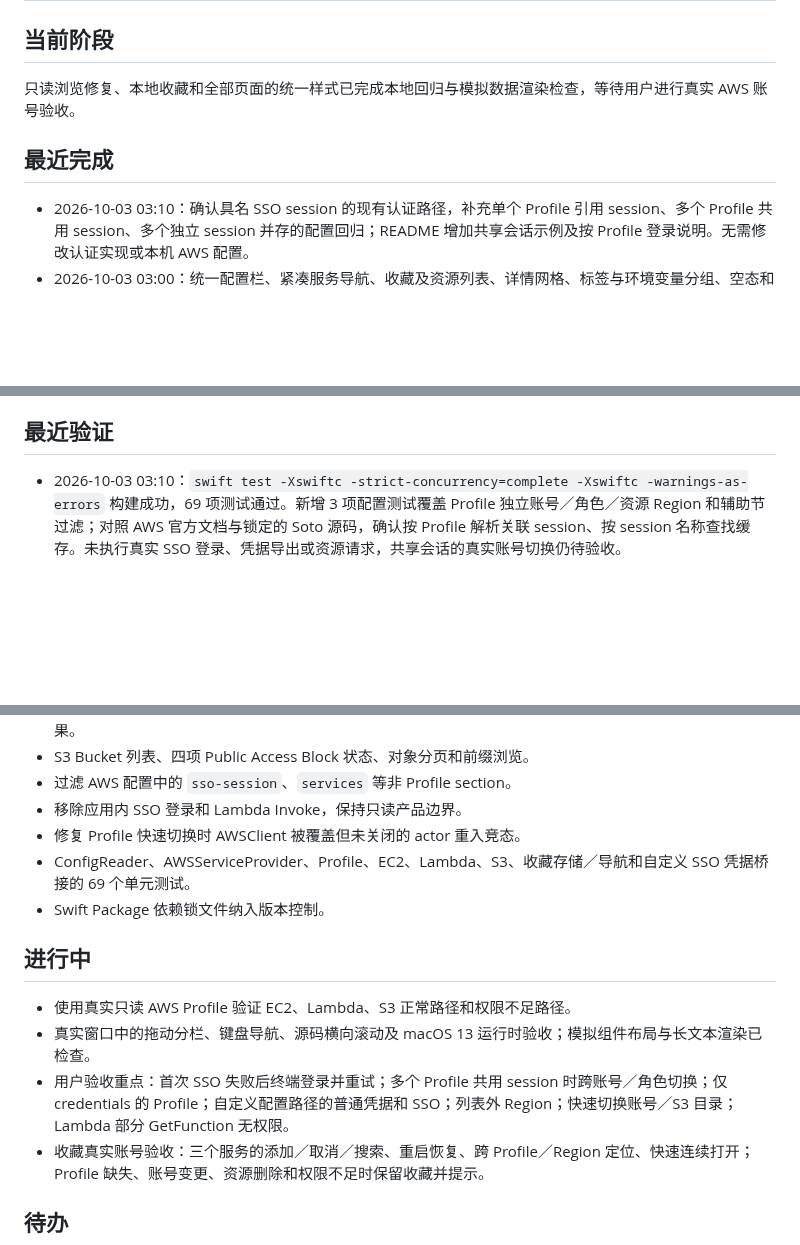
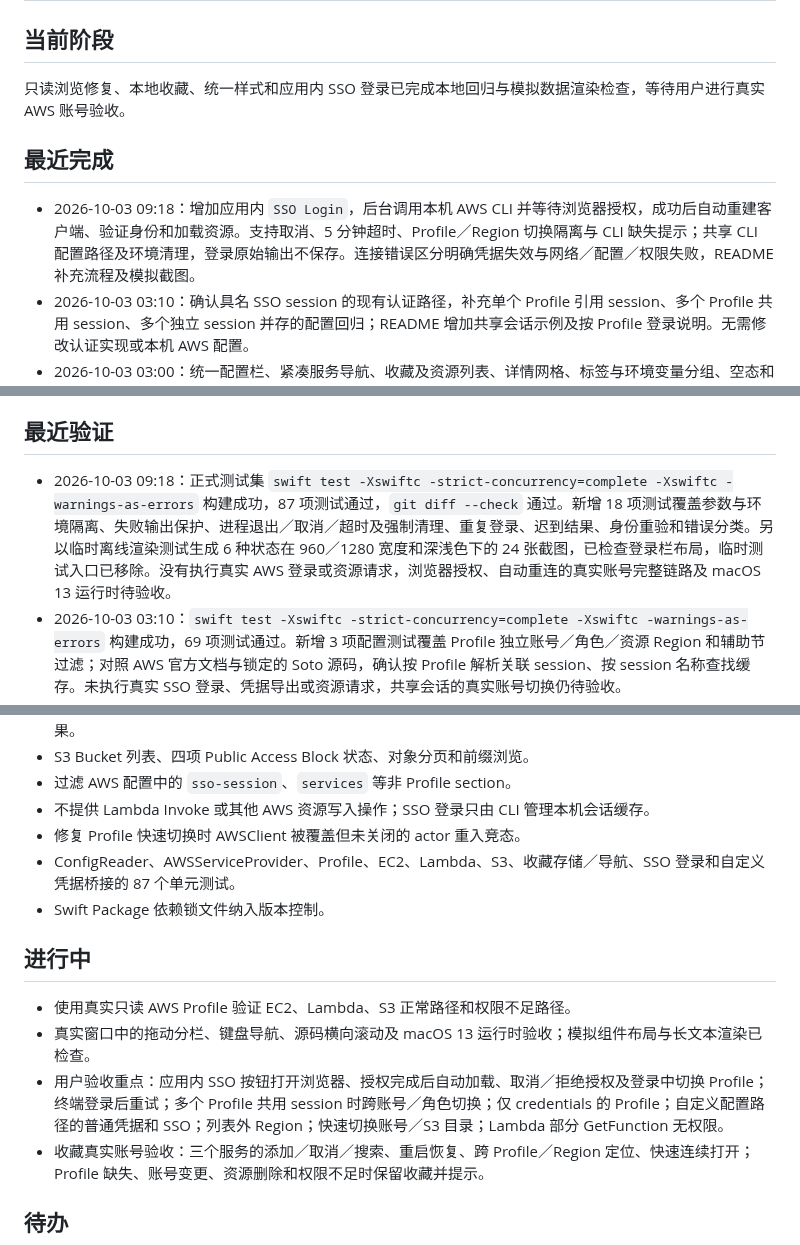
Before and after one commit to maydaychen/aws-platform, a Markdown page: ROADMAP.md, 3 parts joined by grey strips. Rendered like a GitHub page; blank space fills up the shorter version.

Commit message:
feat: 增加应用内 SSO 登录与授权后自动重连

```diff
--- a/ROADMAP.md
+++ b/ROADMAP.md
@@ -2,10 +2,11 @@
 
 ## 当前阶段
 
-只读浏览修复、本地收藏和全部页面的统一样式已完成本地回归与模拟数据渲染检查，等待用户进行真实 AWS 账号验收。
+只读浏览修复、本地收藏、统一样式和应用内 SSO 登录已完成本地回归与模拟数据渲染检查，等待用户进行真实 AWS 账号验收。
 
 ## 最近完成
 
+- 2026-10-03 09:18：增加应用内 `SSO Login`，后台调用本机 AWS CLI 并等待浏览器授权，成功后自动重建客户端、验证身份和加载资源。支持取消、5 分钟超时、Profile／Region 切换隔离与 CLI 缺失提示；共享 CLI 配置路径及环境清理，登录原始输出不保存。连接错误区分明确凭据失效与网络／配置／权限失败，README 补充流程及模拟截图。
 - 2026-10-03 03:10：确认具名 SSO session 的现有认证路径，补充单个 Profile 引用 session、多个 Profile 共用 session、多个独立 session 并存的配置回归；README 增加共享会话示例及按 Profile 登录说明。无需修改认证实现或本机 AWS 配置。
 - 2026-10-03 03:00：统一配置栏、紧凑服务导航、收藏及资源列表、详情网格、标签与环境变量分组、空态和警告样式；改善长名称／ARN／路径、深浅色代码阅读和图标可访问标签。补齐资源行选择标识；S3 对象空态限制在列表内，保留搜索／刷新入口。两张模拟组件截图由 README 提供入口。
 - 2026-10-03 02:33：增加 EC2、Lambda、S3 Bucket 本地收藏、搜索、取消收藏和侧栏快捷入口；按 Profile、账号、浏览 Region、服务和资源 ID 隔离，打开时恢复作用域并校验账号。不可用收藏保留并提示，损坏存储保留原始数据且禁用编辑。补充 EC2 列表请求代次校验，阻止旧请求错误清空新收藏目标列表。
@@ -14,6 +15,7 @@
 
 ## 最近验证
 
+- 2026-10-03 09:18：正式测试集 `swift test -Xswiftc -strict-concurrency=complete -Xswiftc -warnings-as-errors` 构建成功，87 项测试通过，`git diff --check` 通过。新增 18 项测试覆盖参数与环境隔离、失败输出保护、进程退出／取消／超时及强制清理、重复登录、迟到结果、身份重验和错误分类。另以临时离线渲染测试生成 6 种状态在 960／1280 宽度和深浅色下的 24 张截图，已检查登录栏布局，临时测试入口已移除。没有执行真实 AWS 登录或资源请求，浏览器授权、自动重连的真实账号完整链路及 macOS 13 运行时待验收。
 - 2026-10-03 03:10：`swift test -Xswiftc -strict-concurrency=complete -Xswiftc -warnings-as-errors` 构建成功，69 项测试通过。新增 3 项配置测试覆盖 Profile 独立账号／角色／资源 Region 和辅助节过滤；对照 AWS 官方文档与锁定的 Soto 源码，确认按 Profile 解析关联 session、按 session 名称查找缓存。未执行真实 SSO 登录、凭据导出或资源请求，共享会话的真实账号切换仍待验收。
 - 2026-10-03 03:01：正式测试集 `swift test -Xswiftc -strict-concurrency=complete -Xswiftc -warnings-as-errors` 构建成功，66 项测试通过，`git diff --check` 通过。临时离线渲染入口另行通过，生成 20 种页面／状态在 960×600、1280×800 和深浅色下的 80 张首屏截图及滚动位置截图；已核对所有服务页签、收藏、长字段、环境变量遮罩、代码、容器镜像、二进制文件、空态及错误／警告布局。临时测试入口已移除；未调用真实 AWS，截图是模拟组件组合，不代表完整应用交互或 macOS 13 实机验收。
 - 2026-10-03 02:35：`swift test -Xswiftc -strict-concurrency=complete -Xswiftc -warnings-as-errors` 构建成功，66 项测试通过；新增 14 项收藏存储／导航测试和 1 项先失败后修复的 EC2 迟到错误回归。覆盖持久化、去重、损坏数据保护、搜索、账号隔离、资源定位及失效收藏保留。模拟数据的独立收藏组件完成浅色／深色离线渲染检查，文字与星标可辨；`git diff --check` 通过。未调用真实 AWS，未验收完整窗口交互或 macOS 13 运行时。
@@ -37,16 +40,16 @@
 - Lambda 增强接口失败时局部降级，切换函数、Profile 或 Region 时取消旧详情与代码请求，并隔离过期结果。
 - S3 Bucket 列表、四项 Public Access Block 状态、对象分页和前缀浏览。
 - 过滤 AWS 配置中的 `sso-session`、`services` 等非 Profile section。
-- 移除应用内 SSO 登录和 Lambda Invoke，保持只读产品边界。
+- 不提供 Lambda Invoke 或其他 AWS 资源写入操作；SSO 登录只由 CLI 管理本机会话缓存。
 - 修复 Profile 快速切换时 AWSClient 被覆盖但未关闭的 actor 重入竞态。
-- ConfigReader、AWSServiceProvider、Profile、EC2、Lambda、S3、收藏存储／导航和自定义 SSO 凭据桥接的 69 个单元测试。
+- ConfigReader、AWSServiceProvider、Profile、EC2、Lambda、S3、收藏存储／导航、SSO 登录和自定义凭据桥接的 87 个单元测试。
 - Swift Package 依赖锁文件纳入版本控制。
 
 ## 进行中
 
 - 使用真实只读 AWS Profile 验证 EC2、Lambda、S3 正常路径和权限不足路径。
 - 真实窗口中的拖动分栏、键盘导航、源码横向滚动及 macOS 13 运行时验收；模拟组件布局与长文本渲染已检查。
-- 用户验收重点：首次 SSO 失败后终端登录并重试；多个 Profile 共用 session 时跨账号／角色切换；仅 credentials 的 Profile；自定义配置路径的普通凭据和 SSO；列表外 Region；快速切换账号／S3 目录；Lambda 部分 GetFunction 无权限。
+- 用户验收重点：应用内 SSO 按钮打开浏览器、授权完成后自动加载、取消／拒绝授权及登录中切换 Profile；终端登录后重试；多个 Profile 共用 session 时跨账号／角色切换；仅 credentials 的 Profile；自定义配置路径的普通凭据和 SSO；列表外 Region；快速切换账号／S3 目录；Lambda 部分 GetFunction 无权限。
 - 收藏真实账号验收：三个服务的添加／取消／搜索、重启恢复、跨 Profile／Region 定位、快速连续打开；Profile 缺失、账号变更、资源删除和权限不足时保留收藏并提示。
 
 ## 待办
```
Also changed, not shown: other parts of ROADMAP.md (+1 -0 lines), README.md (+17 -4 lines), docs/ui-sso-login.png (added), 8 other files.
